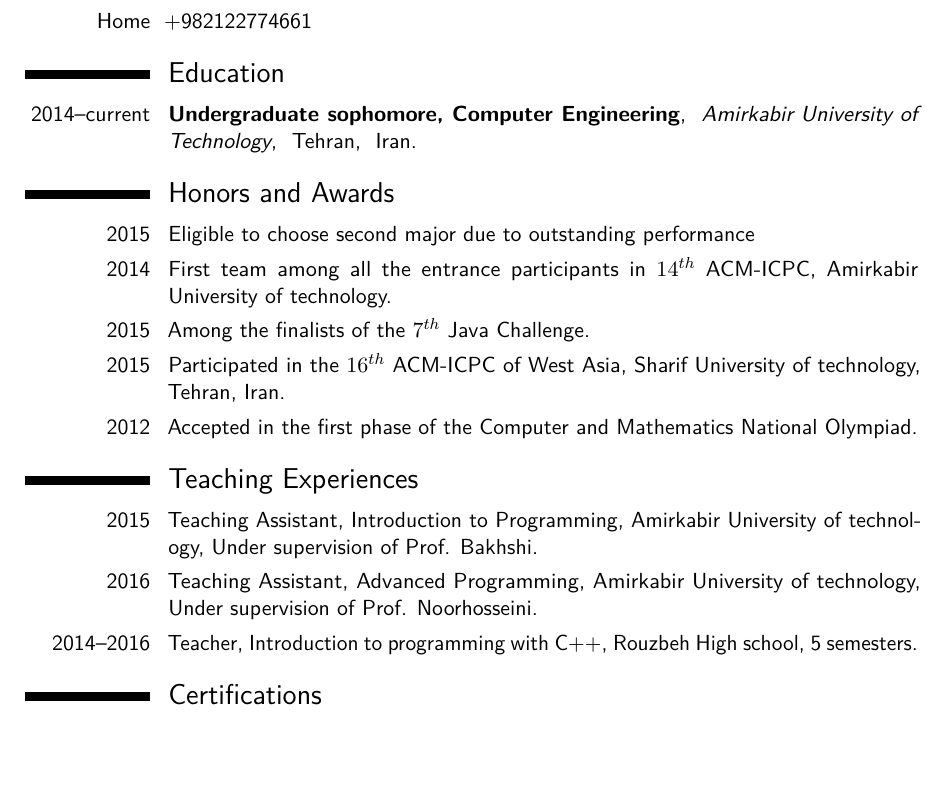
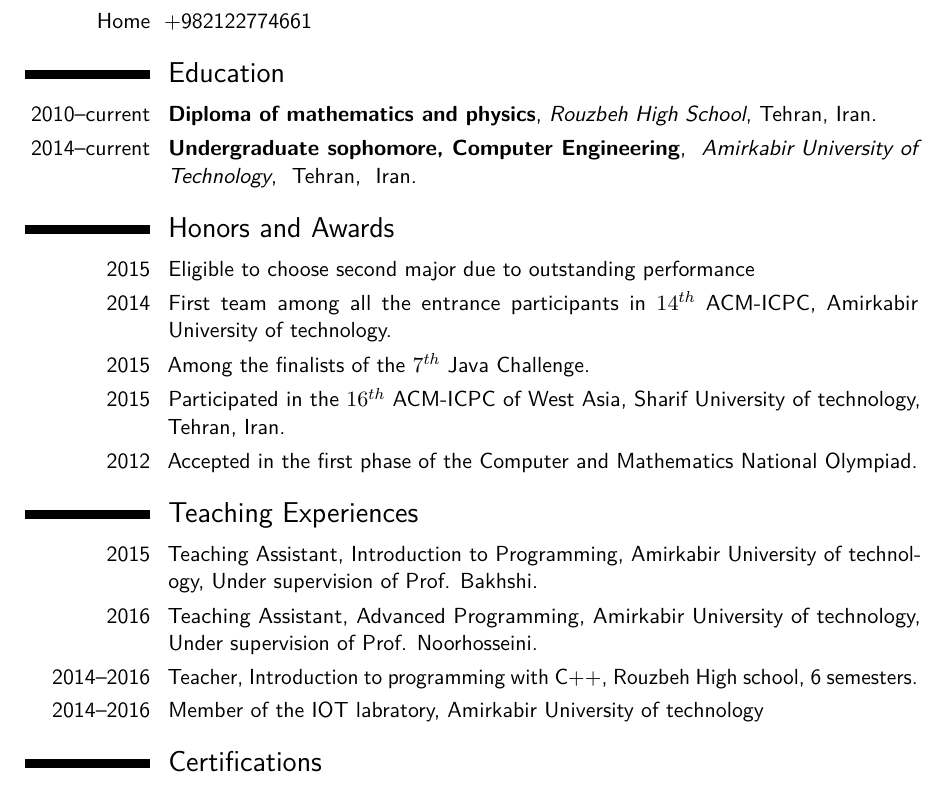
Before and after one commit to Tabrizian/tabrizian.github.io, a LaTeX CV (docs/CV/CV.tex): part of page 1 of 2, cut so that both start at the same text, the shorter picture padded with empty space. Compiled offline with pdfLaTeX.

Commit message:
Adds high school.

```diff
--- a/docs/CV/CV.tex
+++ b/docs/CV/CV.tex
@@ -26,6 +26,7 @@
 \section{Education}
 
 
+\cventry{2010--current}{Diploma of mathematics and physics}{Rouzbeh High School}{Tehran}{Iran}{}
 \cventry{2014--current}{Undergraduate sophomore, Computer Engineering}{ Amirkabir University of Technology}{ Tehran}{ Iran}{}
 
 
@@ -44,7 +45,8 @@
     Amirkabir University of technology, Under supervision of
     Prof. Noorhosseini.}
 \cvitem{2014--2016}{ Teacher, Introduction to programming with C++,
-    Rouzbeh High school, 5 semesters.}
+    Rouzbeh High school, 6 semesters.}
+\cvitem{2014--2016}{Member of the IOT labratory, Amirkabir University of technology}
 
 \section{ Certifications}
 \begin{itemize}
```
Also changed, not shown: docs/CV/CV.pdf.
